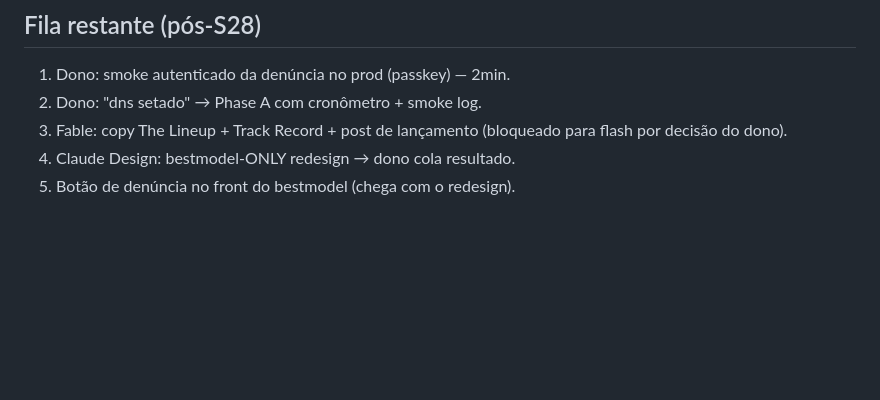
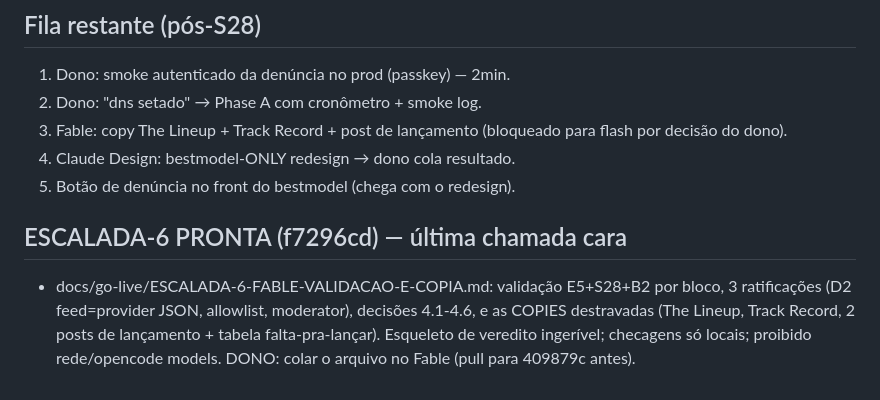
Before and after one commit to carl0sfelipe/llms.surf, a Markdown page: docs/go-live/ESTADO-SESSAO.md, the part around the change. GitHub-like rendering; blank space fills up the shorter version.

Commit message:
estado: ESCALADA-6 pronta para colar no Fable

```diff
--- a/docs/go-live/ESTADO-SESSAO.md
+++ b/docs/go-live/ESTADO-SESSAO.md
@@ -293,3 +293,12 @@ ORDEM DE IMPLEMENTAÇÃO (mim) — **CUMPRIDA 2026-08-31** (ver seção E5 FECHA
    para flash por decisão do dono).
 4. Claude Design: bestmodel-ONLY redesign → dono cola resultado.
 5. Botão de denúncia no front do bestmodel (chega com o redesign).
+
+## ESCALADA-6 PRONTA (f7296cd) — última chamada cara
+
+- docs/go-live/ESCALADA-6-FABLE-VALIDACAO-E-COPIA.md: validação E5+S28+B2
+  por bloco, 3 ratificações (D2 feed=provider JSON, allowlist, moderator),
+  decisões 4.1-4.6, e as COPIES destravadas (The Lineup, Track Record,
+  2 posts de lançamento + tabela falta-pra-lançar). Esqueleto de veredito
+  ingerível; checagens só locais; proibido rede/opencode models.
+  DONO: colar o arquivo no Fable (pull para 409879c antes).
```
